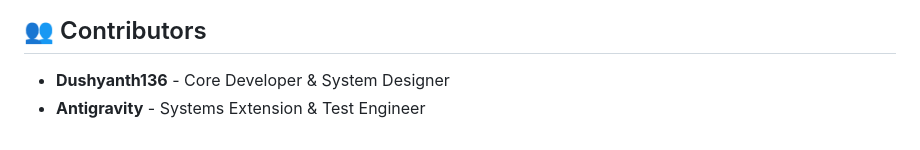
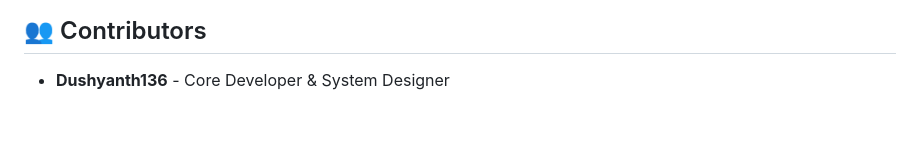
Before and after one commit to U-295/SMART-TRAFFIC-SYSTEM, a Markdown page: README.md, the part around the change. GitHub-like rendering.

Commit message:
Docs: Update contributors list in README.md

```diff
--- a/README.md
+++ b/README.md
@@ -74,4 +74,3 @@ python -m unittest tests/test_app.py
 ## 👥 Contributors
 
 - **Dushyanth136** - Core Developer & System Designer
-- **Antigravity** - Systems Extension & Test Engineer
```
